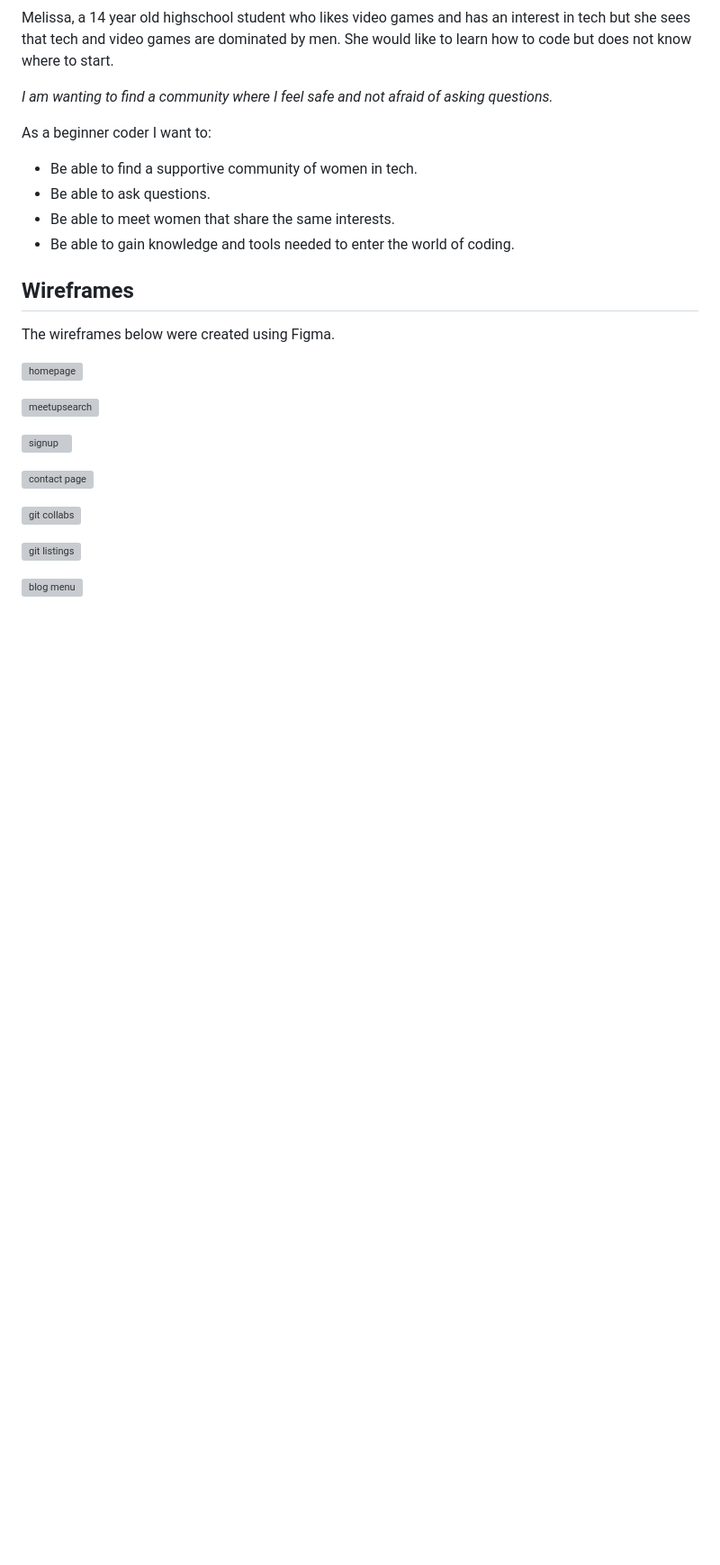
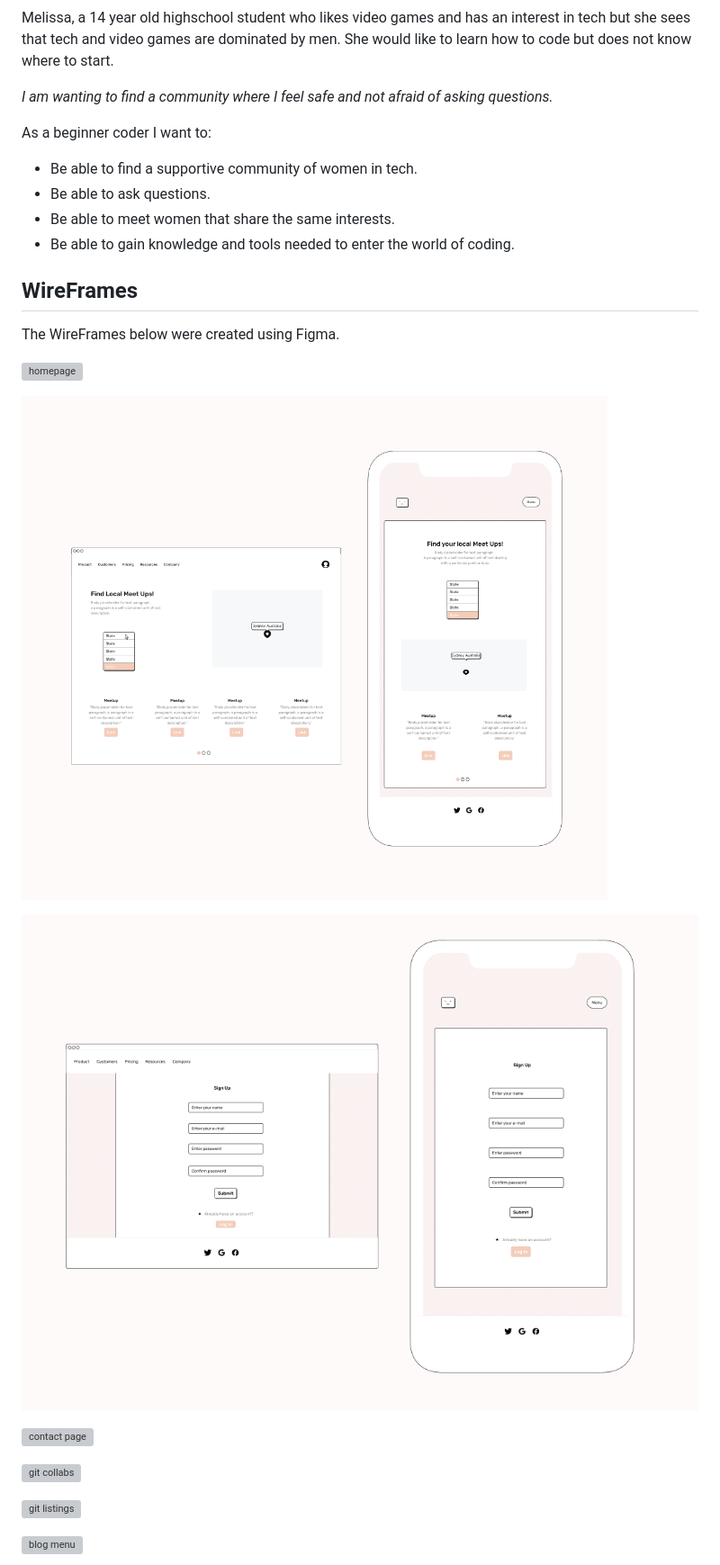
Before and after one commit to esthercsoke/Project-Daisy, a Markdown page: README.md, the part around the change printed below. Shown: that part at 90% size. Drawn GitHub-style; blank space fills up the shorter version; grey boxes are pictures that could not be loaded.

```diff
--- a/README.md
+++ b/README.md
@@ -169,9 +169,9 @@ As a beginner coder I want to:
 - Be able to meet women that share the same interests.
 - Be able to gain knowledge and tools needed to enter the world of coding.
 
-## Wireframes
+## WireFrames
 
- The wireframes below were created using Figma.
+ The WireFrames below were created using Figma.
 
 
 
@@ -179,8 +179,8 @@ As a beginner coder I want to:
 
 
-![meetupsearch](./Img/Wireframes/meetupSearch.png)
+![meetupsearch](./Img/WireFrames/meetupSearch.png)
 
 
-![signup](./Img/Wireframes/signup.png)
+![signup](./Img/WireFrames/signup.png)
 
 
```
Also changed, not shown: other parts of README.md (+16 -14 lines), Img/Day2Planning/day2.png (added).
